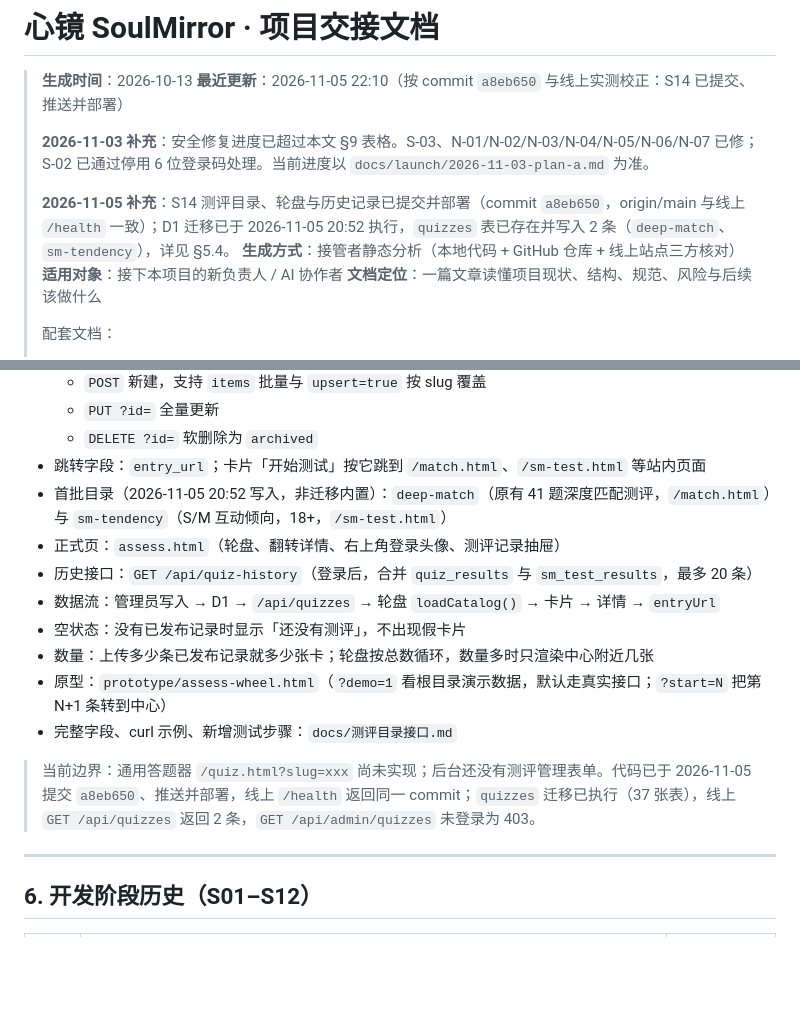
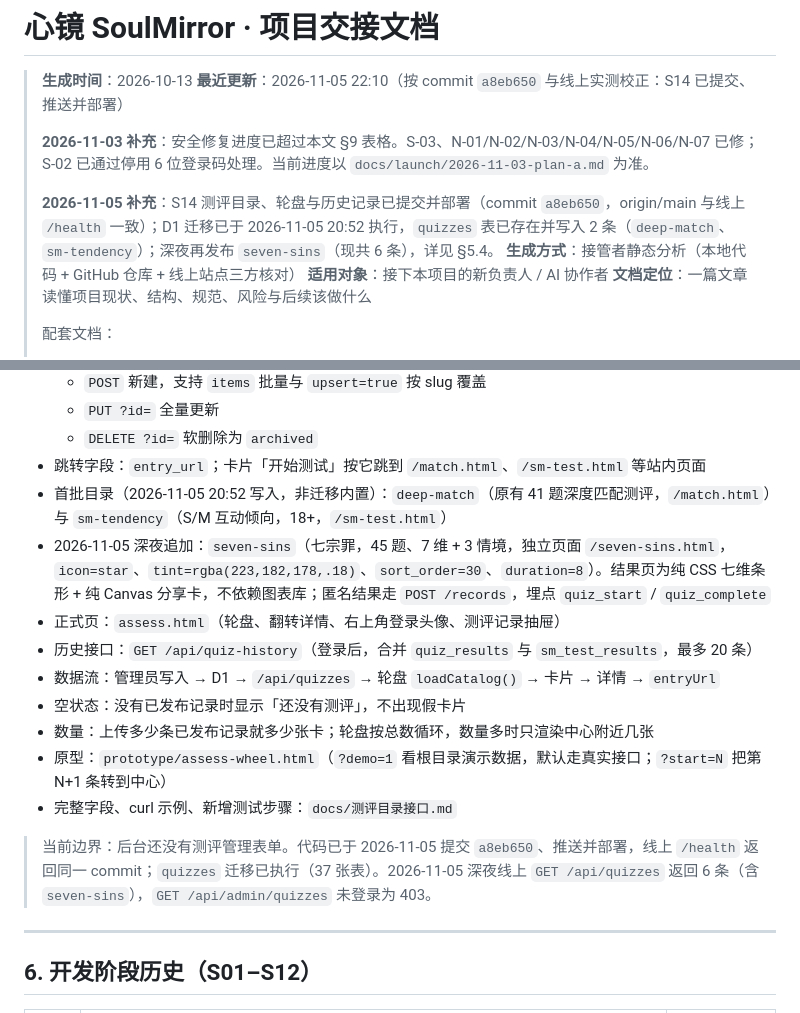
Before and after one commit to Hatefishjustin/social, a Markdown page: 交接文档.md, 2 parts joined by grey strips. Drawn GitHub-style; blank space fills up the shorter version.

Commit message:
docs: 交接文档 S14 同步 seven-sins 上线状态

```diff
--- a/交接文档.md
+++ b/交接文档.md
@@ -5,7 +5,7 @@
 >
 > **2026-11-03 补充**：安全修复进度已超过本文 §9 表格。S-03、N-01/N-02/N-03/N-04/N-05/N-06/N-07 已修；S-02 已通过停用 6 位登录码处理。当前进度以 `docs/launch/2026-11-03-plan-a.md` 为准。
 >
-> **2026-11-05 补充**：S14 测评目录、轮盘与历史记录已提交并部署（commit `a8eb650`，origin/main 与线上 `/health` 一致）；D1 迁移已于 2026-11-05 20:52 执行，`quizzes` 表已存在并写入 2 条（`deep-match`、`sm-tendency`），详见 §5.4。
+> **2026-11-05 补充**：S14 测评目录、轮盘与历史记录已提交并部署（commit `a8eb650`，origin/main 与线上 `/health` 一致）；D1 迁移已于 2026-11-05 20:52 执行，`quizzes` 表已存在并写入 2 条（`deep-match`、`sm-tendency`）；深夜再发布 `seven-sins`（现共 6 条），详见 §5.4。
 > **生成方式**：接管者静态分析（本地代码 + GitHub 仓库 + 线上站点三方核对）
 > **适用对象**：接下本项目的新负责人 / AI 协作者
 > **文档定位**：一篇文章读懂项目现状、结构、规范、风险与后续该做什么
@@ -220,6 +220,7 @@ wrangler d1 execute db --remote --file docs/migrations/xxx.sql
   - `DELETE ?id=` 软删除为 `archived`
 - 跳转字段：`entry_url`；卡片「开始测试」按它跳到 `/match.html`、`/sm-test.html` 等站内页面
 - 首批目录（2026-11-05 20:52 写入，非迁移内置）：`deep-match`（原有 41 题深度匹配测评，`/match.html`）与 `sm-tendency`（S/M 互动倾向，18+，`/sm-test.html`）
+- 2026-11-05 深夜追加：`seven-sins`（七宗罪，45 题、7 维 + 3 情境，独立页面 `/seven-sins.html`，`icon=star`、`tint=rgba(223,182,178,.18)`、`sort_order=30`、`duration=8`）。结果页为纯 CSS 七维条形 + 纯 Canvas 分享卡，不依赖图表库；匿名结果走 `POST /records`，埋点 `quiz_start` / `quiz_complete`
 - 正式页：`assess.html`（轮盘、翻转详情、右上角登录头像、测评记录抽屉）
 - 历史接口：`GET /api/quiz-history`（登录后，合并 `quiz_results` 与 `sm_test_results`，最多 20 条）
 - 数据流：管理员写入 → D1 → `/api/quizzes` → 轮盘 `loadCatalog()` → 卡片 → 详情 → `entryUrl`
@@ -228,7 +229,7 @@ wrangler d1 execute db --remote --file docs/migrations/xxx.sql
 - 原型：`prototype/assess-wheel.html`（`?demo=1` 看根目录演示数据，默认走真实接口；`?start=N` 把第 N+1 条转到中心）
 - 完整字段、curl 示例、新增测试步骤：`docs/测评目录接口.md`
 
-> 当前边界：通用答题器 `/quiz.html?slug=xxx` 尚未实现；后台还没有测评管理表单。代码已于 2026-11-05 提交 `a8eb650`、推送并部署，线上 `/health` 返回同一 commit；`quizzes` 迁移已执行（37 张表），线上 `GET /api/quizzes` 返回 2 条，`GET /api/admin/quizzes` 未登录为 403。
+> 当前边界：后台还没有测评管理表单。代码已于 2026-11-05 提交 `a8eb650`、推送并部署，线上 `/health` 返回同一 commit；`quizzes` 迁移已执行（37 张表）。2026-11-05 深夜线上 `GET /api/quizzes` 返回 6 条（含 `seven-sins`），`GET /api/admin/quizzes` 未登录为 403。
 
 ---
 
```
